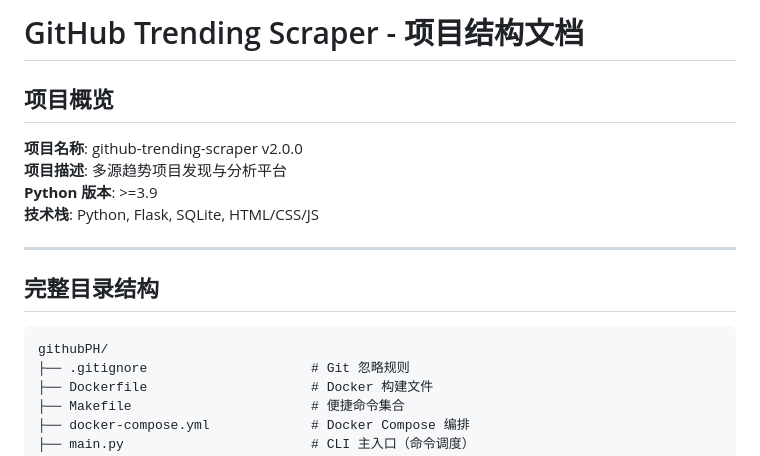
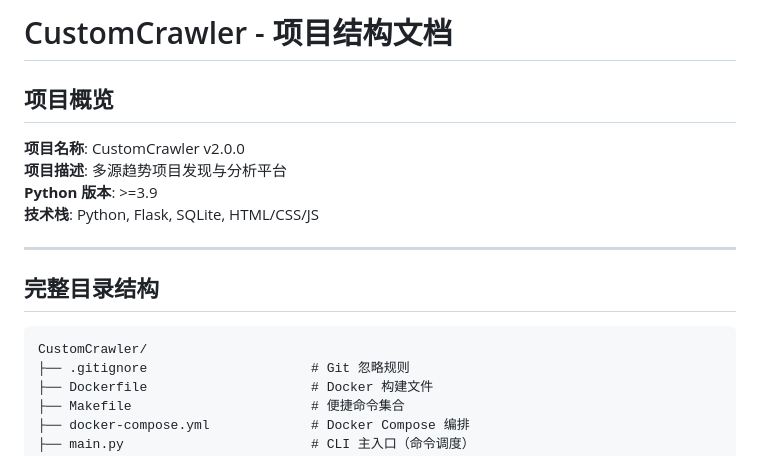
Before and after one commit to fr7shng/CustomCrawler, a Markdown page: ARCHITECTURE_OPTIMIZATION.md, the part around the change. Rendered like a GitHub page.

Commit message:
docs: 更新架构文档名称为 CustomCrawler

````diff
--- a/ARCHITECTURE_OPTIMIZATION.md
+++ b/ARCHITECTURE_OPTIMIZATION.md
@@ -1,8 +1,8 @@
-# GitHub Trending Scraper - 项目结构文档
+# CustomCrawler - 项目结构文档
 
 ## 项目概览
 
-**项目名称**: github-trending-scraper v2.0.0
+**项目名称**: CustomCrawler v2.0.0
 **项目描述**: 多源趋势项目发现与分析平台
 **Python 版本**: >=3.9
 **技术栈**: Python, Flask, SQLite, HTML/CSS/JS
@@ -12,7 +12,7 @@
 ## 完整目录结构
 
 ```
-githubPH/
+CustomCrawler/
 ├── .gitignore                     # Git 忽略规则
 ├── Dockerfile                     # Docker 构建文件
 ├── Makefile                       # 便捷命令集合
````
